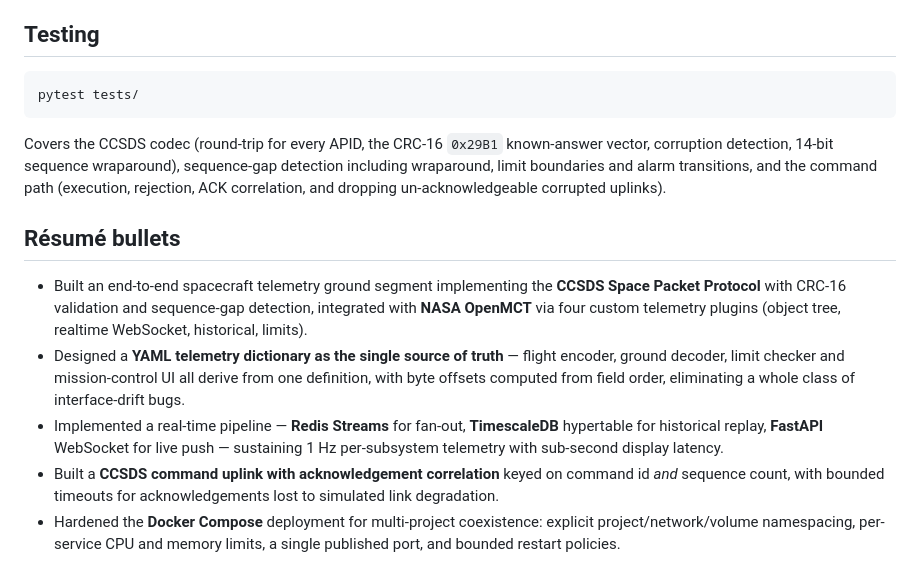
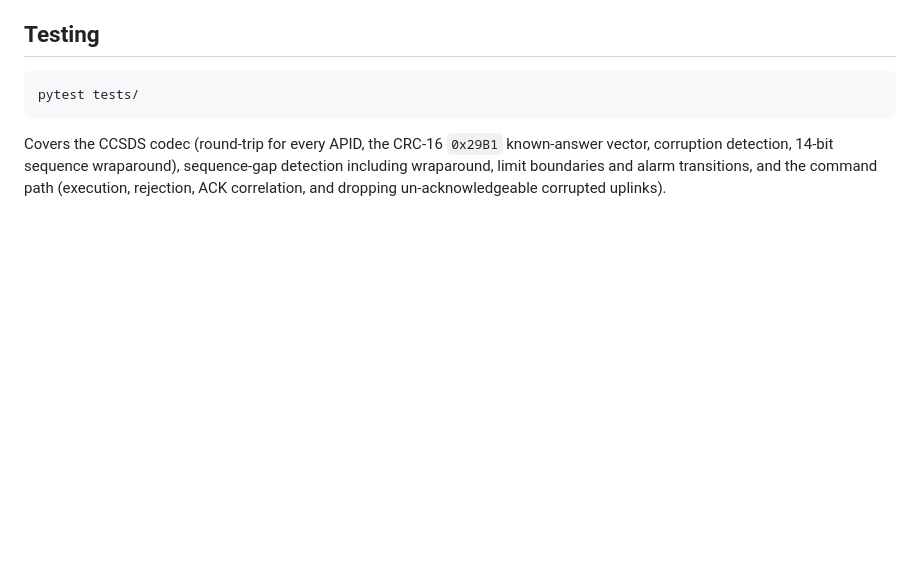
Before and after one commit to Austin-N-Do/demosat-groundstation, a Markdown page: README.md, the part around the change. Drawn GitHub-style; blank space fills up the shorter version.

Commit message:
Remove résumé bullets section from README

```diff
--- a/README.md
+++ b/README.md
@@ -238,24 +238,3 @@ known-answer vector, corruption detection, 14-bit sequence wraparound),
 sequence-gap detection including wraparound, limit boundaries and alarm
 transitions, and the command path (execution, rejection, ACK correlation,
 and dropping un-acknowledgeable corrupted uplinks).
-
-## Résumé bullets
-
-- Built an end-to-end spacecraft telemetry ground segment implementing the
-  **CCSDS Space Packet Protocol** with CRC-16 validation and sequence-gap
-  detection, integrated with **NASA OpenMCT** via four custom telemetry
-  plugins (object tree, realtime WebSocket, historical, limits).
-- Designed a **YAML telemetry dictionary as the single source of truth** —
-  flight encoder, ground decoder, limit checker and mission-control UI all
-  derive from one definition, with byte offsets computed from field order,
-  eliminating a whole class of interface-drift bugs.
-- Implemented a real-time pipeline — **Redis Streams** for fan-out,
-  **TimescaleDB** hypertable for historical replay, **FastAPI** WebSocket
-  for live push — sustaining 1 Hz per-subsystem telemetry with sub-second
-  display latency.
-- Built a **CCSDS command uplink with acknowledgement correlation** keyed on
-  command id *and* sequence count, with bounded timeouts for
-  acknowledgements lost to simulated link degradation.
-- Hardened the **Docker Compose** deployment for multi-project coexistence:
-  explicit project/network/volume namespacing, per-service CPU and memory
-  limits, a single published port, and bounded restart policies.
```
